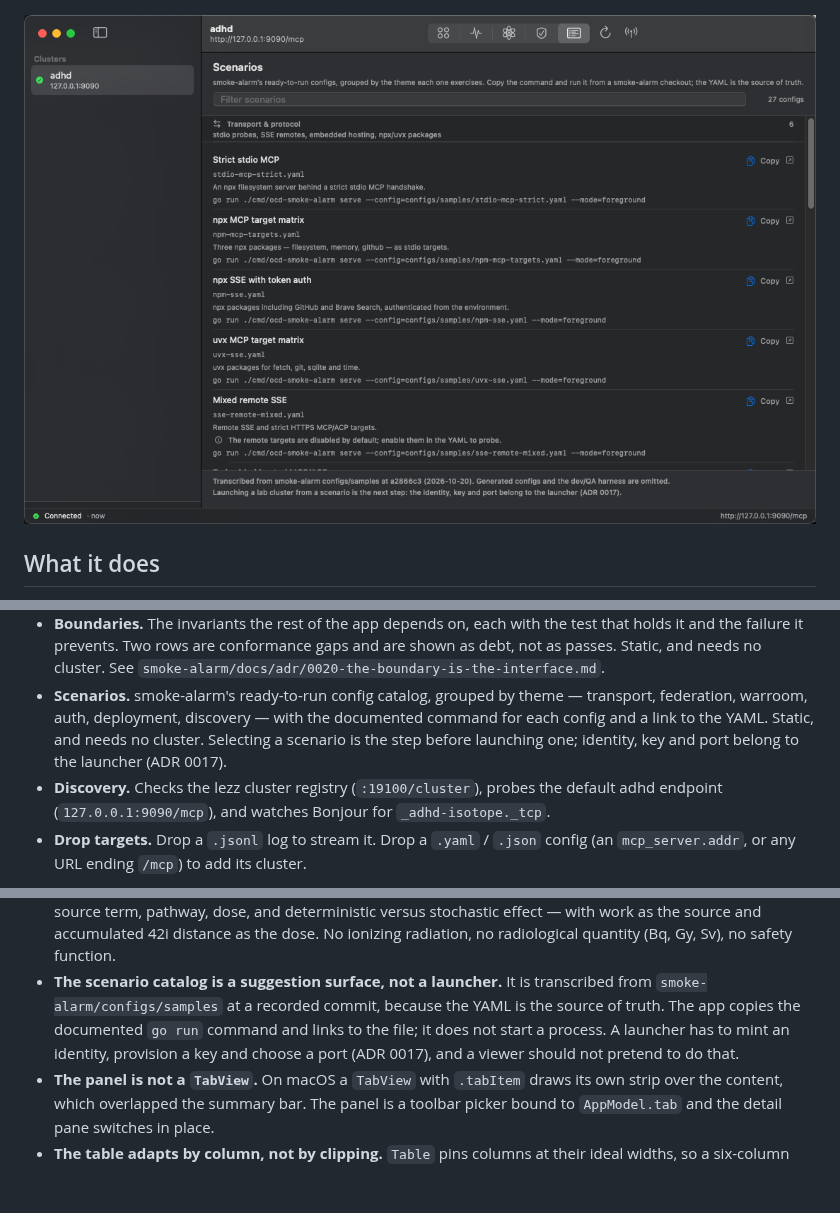
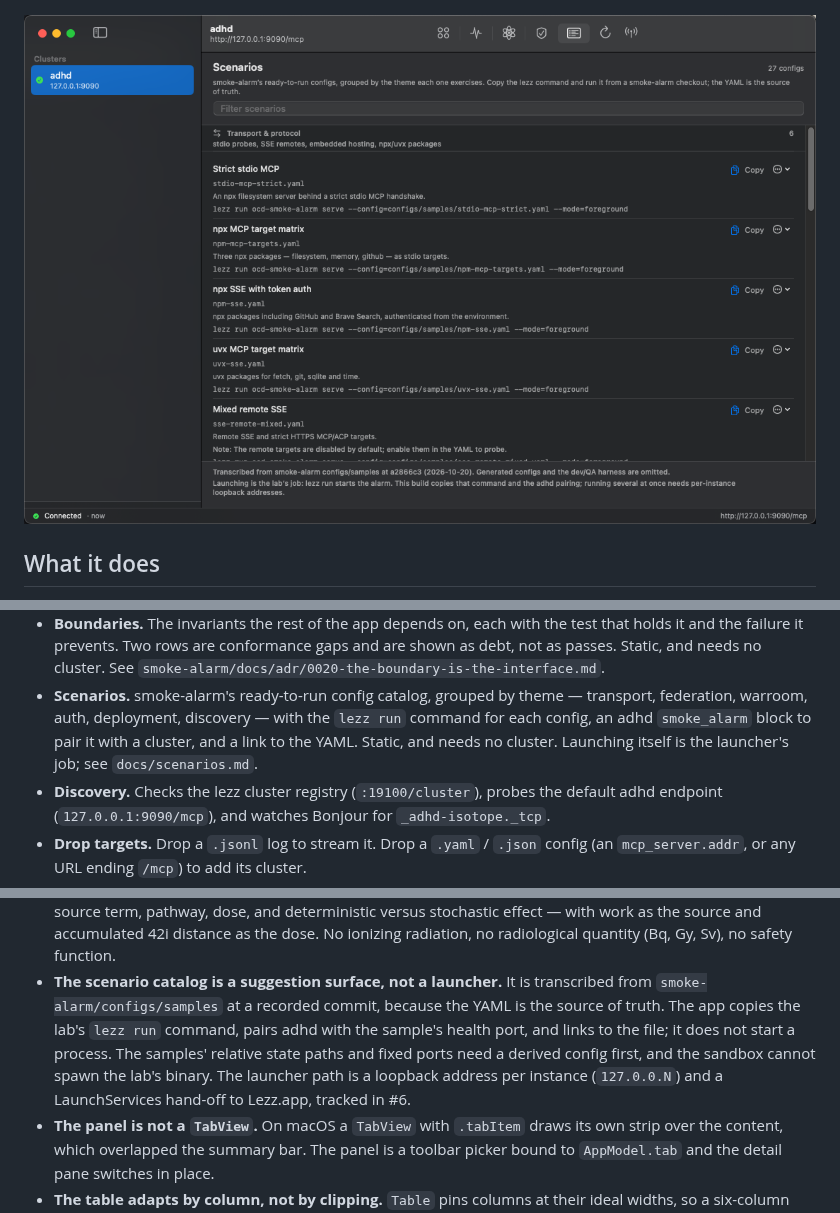
Before and after one commit to james-gibson/lezz.sea, a Markdown page: README.md, 3 parts joined by grey strips. Rendered like a GitHub page; pictures changed too: docs/scenarios.png; blank space fills up the shorter version.

```diff
--- a/README.md
+++ b/README.md
@@ -35,9 +35,9 @@ that cluster's lab can run.
   See `smoke-alarm/docs/adr/0020-the-boundary-is-the-interface.md`.
 - **Scenarios.** smoke-alarm's ready-to-run config catalog, grouped by theme —
   transport, federation, warroom, auth, deployment, discovery — with the
-  documented command for each config and a link to the YAML. Static, and needs
-  no cluster. Selecting a scenario is the step before launching one; identity,
-  key and port belong to the launcher (ADR 0017).
+  `lezz run` command for each config, an adhd `smoke_alarm` block to pair it
+  with a cluster, and a link to the YAML. Static, and needs no cluster.
+  Launching itself is the launcher's job; see `docs/scenarios.md`.
 - **Discovery.** Checks the lezz cluster registry (`:19100/cluster`), probes the
   default adhd endpoint (`127.0.0.1:9090/mcp`), and watches Bonjour for
   `_adhd-isotope._tcp`.
@@ -185,10 +186,12 @@ access to that file; subsequent launches reuse the stored bookmark.
   (Bq, Gy, Sv), no safety function.
 - **The scenario catalog is a suggestion surface, not a launcher.** It is
   transcribed from `smoke-alarm/configs/samples` at a recorded commit, because
-  the YAML is the source of truth. The app copies the documented `go run`
-  command and links to the file; it does not start a process. A launcher has to
-  mint an identity, provision a key and choose a port (ADR 0017), and a viewer
-  should not pretend to do that.
+  the YAML is the source of truth. The app copies the lab's `lezz run` command,
+  pairs adhd with the sample's health port, and links to the file; it does not
+  start a process. The samples' relative state paths and fixed ports need a
+  derived config first, and the sandbox cannot spawn the lab's binary. The
+  launcher path is a loopback address per instance (`127.0.0.N`) and a
+  LaunchServices hand-off to Lezz.app, tracked in #6.
 - **The panel is not a `TabView`.** On macOS a `TabView` with `.tabItem` draws
   its own strip over the content, which overlapped the summary bar. The panel is
   a toolbar picker bound to `AppModel.tab` and the detail pane switches in
```
Also changed, not shown: other parts of README.md (+3 -2 lines), docs/scenarios.md (+75 -13 lines), 4 other files.
